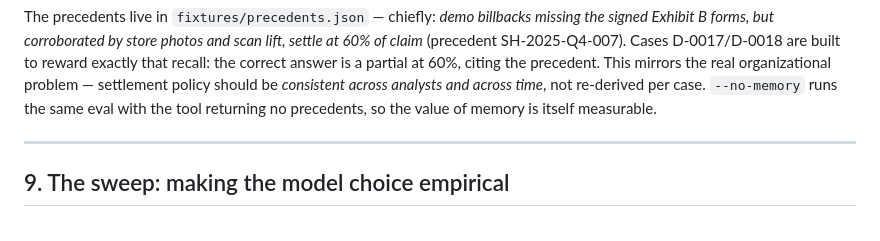
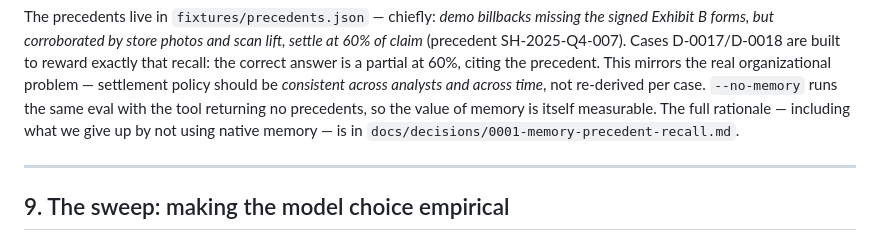
Before and after one commit to ejochims/deductions-agent-cma, a Markdown page: WALKTHROUGH.md, the part around the change. Rendered like a GitHub page.

```diff
--- a/WALKTHROUGH.md
+++ b/WALKTHROUGH.md
@@ -321,7 +321,9 @@ built to reward exactly that recall: the correct answer is a partial at 60%,
 citing the precedent. This mirrors the real organizational problem — settlement
 policy should be *consistent across analysts and across time*, not re-derived per
 case. `--no-memory` runs the same eval with the tool returning no precedents, so
-the value of memory is itself measurable.
+the value of memory is itself measurable. The full rationale — including what we
+give up by not using native memory — is in
+`docs/decisions/0001-memory-precedent-recall.md`.
 
 ---
 
```
Also changed, not shown: README.md (+3 -1 lines), docs/decisions/0001-memory-precedent-recall.md (added, +148 -0 lines).
